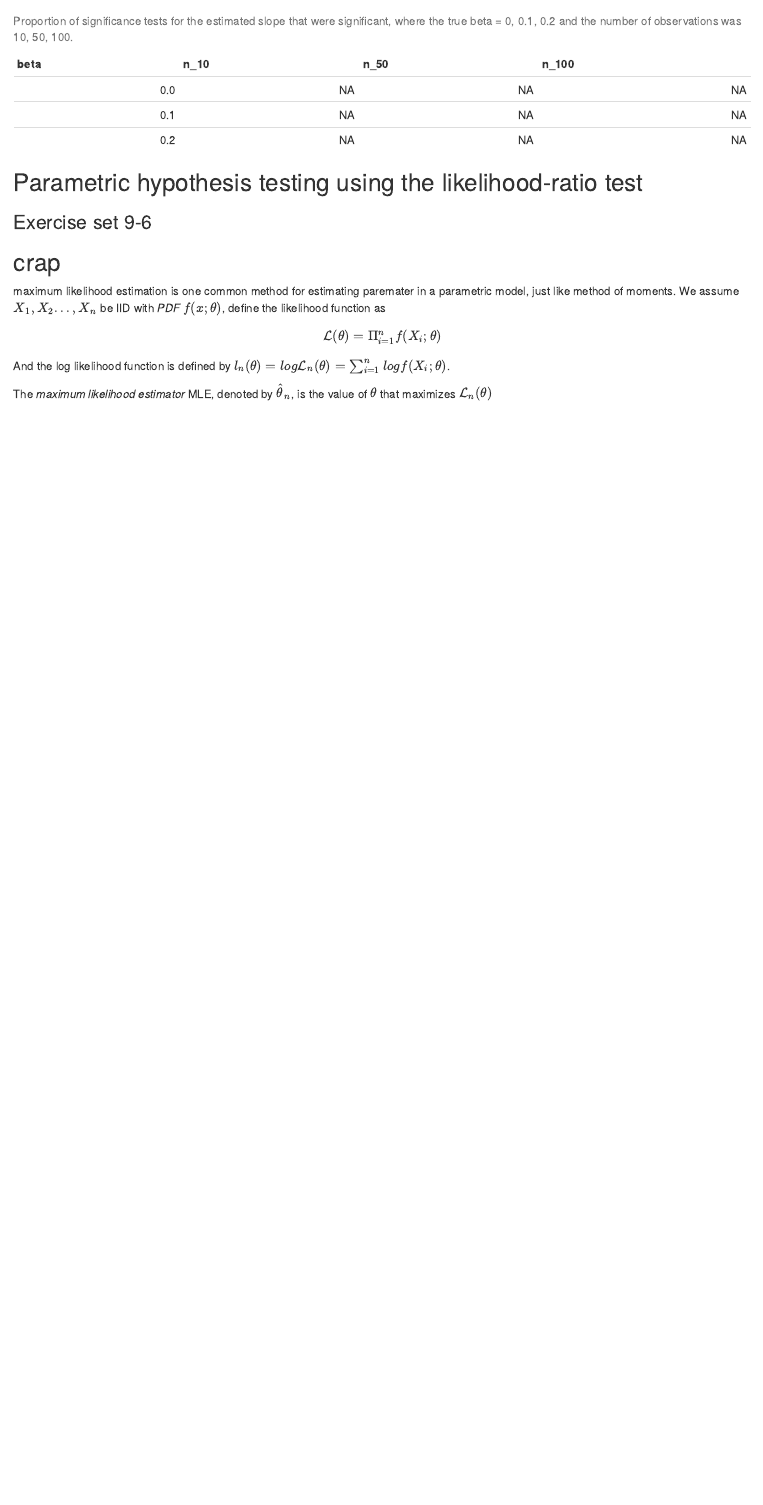
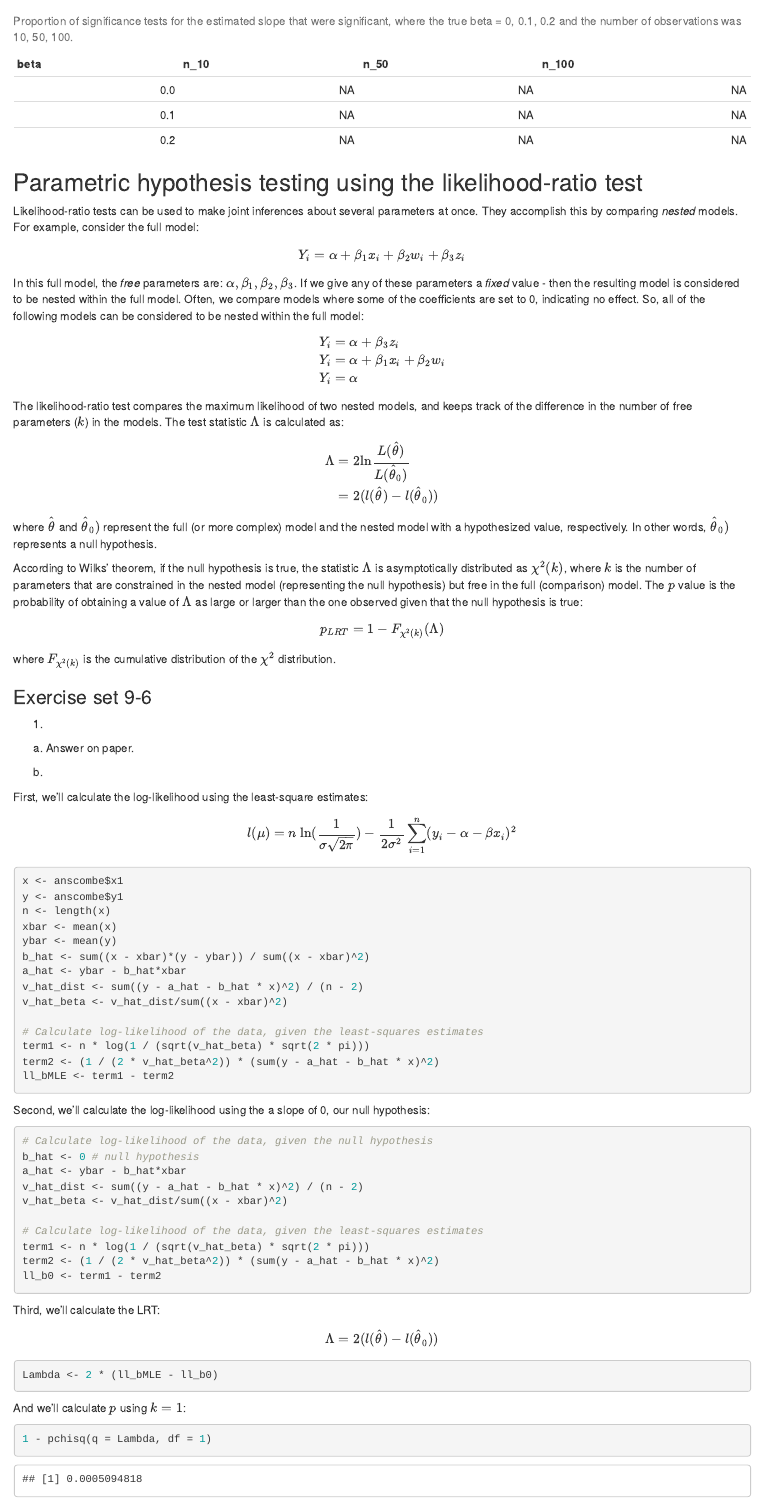
Before and after one commit to elahi/stats_from_scratch_edge, an R Markdown document (09_parametric-estimation.Rmd): the page in a window 1100 px wide, from 12120 px down. Rendered offline with R 4.5, knitr and Pandoc, with nearby package versions; some code elsewhere in the file could not run offline.

Commit message:
udpated 9

````diff
--- a/09_parametric-estimation.Rmd
+++ b/09_parametric-estimation.Rmd
@@ -609,4 +609,104 @@ kable(df_wald, caption = "Proportion of significance tests for the estimated slo
 
 ## Parametric hypothesis testing using the likelihood-ratio test
 
+Likelihood-ratio tests can be used to make joint inferences about several parameters at once. They accomplish this by comparing *nested* models. For example, consider the full model:
+
+$$
+\begin{aligned}
+Y_i & = \alpha +  \beta_1 x_i +  \beta_2 w_i +  \beta_3 z_i
+\end{aligned}
+$$
+
+In this full model, the *free* parameters are: $\alpha, \beta_1, \beta_2, \beta_3$. If we give any of these parameters a *fixed* value - then the resulting model is considered to be nested within the full model. Often, we compare models where some of the coefficients are set to 0, indicating no effect. So, all of the following models can be considered to be nested within the full model:
+
+$$
+\begin{aligned}
+Y_i & = \alpha + \beta_3 z_i \\
+Y_i & = \alpha + \beta_1 x_i +  \beta_2 w_i \\
+Y_i & = \alpha
+\end{aligned}
+$$
+
+The likelihood-ratio test compares the maximum likelihood of two nested models, and keeps track of the difference in the number of free parameters ($k$) in the models. The test statistic $\Lambda$ is calculated as:
+
+$$
+\begin{aligned}
+\Lambda & = 2 \text{ln} \frac{L(\hat\theta)}{L(\hat\theta_0)} \\
+        & = 2(l(\hat\theta) - l(\hat\theta_0))
+\end{aligned}
+$$
+
+where $\hat\theta$ and $\hat\theta_0)$ represent the full (or more complex) model and the nested model with a hypothesized value, respectively. In other words, $\hat\theta_0)$ represents a null hypothesis.
+
+According to Wilks' theorem, if the null hypothesis is true, the statistic $\Lambda$ is asymptotically distributed as $\chi^2 (k)$, where $k$ is the number of parameters that are constrained in the nested model (representing the null hypothesis) but free in the full (comparison) model. The $p$ value is the probability of obtaining a value of $\Lambda$ as large or larger than the one observed given that the null hypothesis is true:
+
+$$
+\begin{aligned}
+p_{LRT} = 1 - F_{\chi^2(k)}(\Lambda)
+\end{aligned}
+$$
+
+where $F_{\chi^2(k)}$ is the cumulative distribution  of the $\chi^2$ distribution.
+
 ### Exercise set 9-6
+
+1.
+
+  a. Answer on paper.
+
+  b.
+
+First, we'll calculate the log-likelihood using the least-square estimates:
+
+$$
+\begin{aligned}
+l(\mu) =& ~ n~\text{ln}(\frac{1}{\sigma \sqrt {2 \pi}}) -
+         \frac{1}{2\sigma^2} \sum_{i = 1}^n (y_i - \alpha - \beta x_i)^2 \\
+\end{aligned}
+$$
+
+```{r}
+x <- anscombe$x1
+y <- anscombe$y1
+n <- length(x)
+xbar <- mean(x)
+ybar <- mean(y)
+b_hat <- sum((x - xbar)*(y - ybar)) / sum((x - xbar)^2)
+a_hat <- ybar - b_hat*xbar
+v_hat_dist <- sum((y - a_hat - b_hat * x)^2) / (n - 2)
+v_hat_beta <- v_hat_dist/sum((x - xbar)^2)
+
+# Calculate log-likelihood of the data, given the least-squares estimates
+term1 <- n * log(1 / (sqrt(v_hat_beta) * sqrt(2 * pi)))
+term2 <- (1 / (2 * v_hat_beta^2)) * (sum(y - a_hat - b_hat * x)^2)
+ll_bMLE <- term1 - term2
+```
+
+Second, we'll calculate the log-likelihood using the a slope of 0, our null hypothesis:
+```{r}
+# Calculate log-likelihood of the data, given the null hypothesis
+b_hat <- 0 # null hypothesis
+a_hat <- ybar - b_hat*xbar
+v_hat_dist <- sum((y - a_hat - b_hat * x)^2) / (n - 2)
+v_hat_beta <- v_hat_dist/sum((x - xbar)^2)
+
+# Calculate log-likelihood of the data, given the least-squares estimates
+term1 <- n * log(1 / (sqrt(v_hat_beta) * sqrt(2 * pi)))
+term2 <- (1 / (2 * v_hat_beta^2)) * (sum(y - a_hat - b_hat * x)^2)
+ll_b0 <- term1 - term2
+```
+
+Third, we'll calculate the LRT:
+$$
+\begin{aligned}
+\Lambda & = 2(l(\hat\theta) - l(\hat\theta_0))
+\end{aligned}
+$$
+```{r}
+Lambda <- 2 * (ll_bMLE - ll_b0)
+```
+
+And we'll calculate $p$ using $k = 1$:
+
+```{r}
+1 - pchisq(q = Lambda, df = 1)
````
Also changed, not shown: docs/09_parametric-estimation.md, docs/search_index.json, 09_parametric-estimation.Rmd (34 more changed lines), 1 other file.
